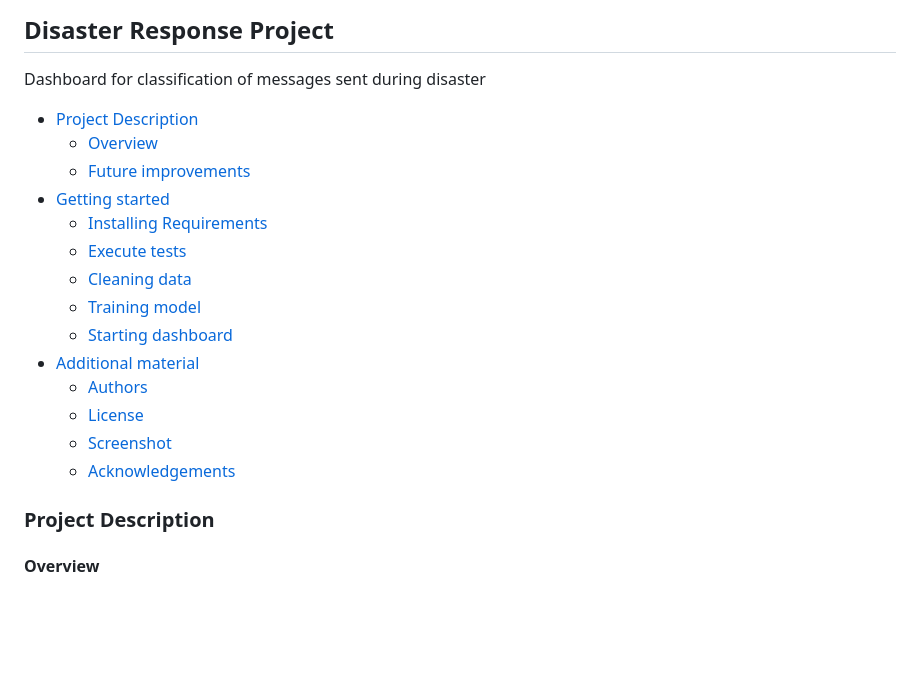
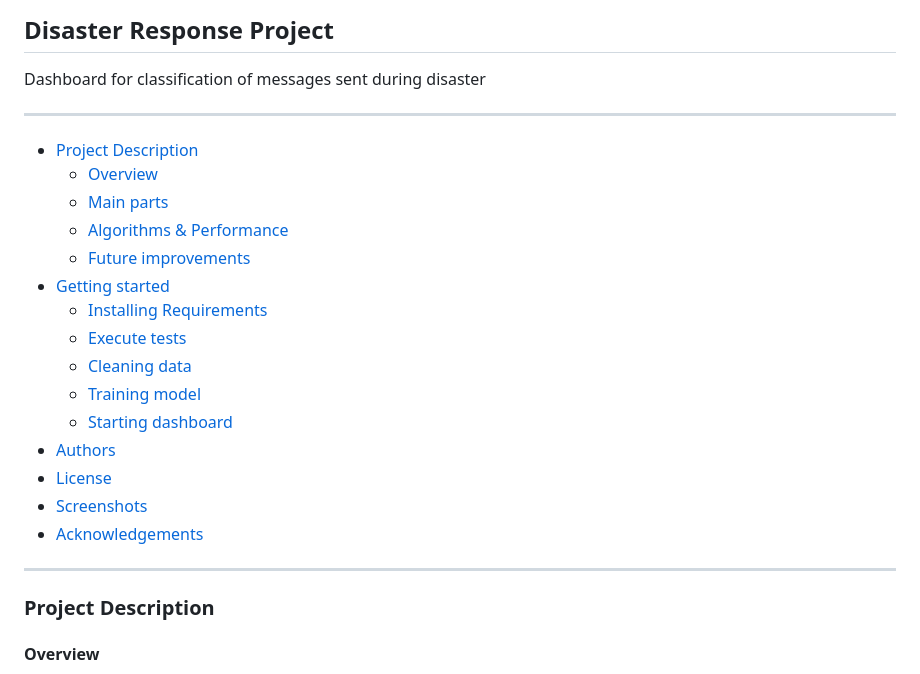
Before and after one commit to huli/disaster-response-pipeline, a Markdown page: README.md, the part around the change printed below. GitHub-like rendering; blank space fills up the shorter version.

```diff
--- a/README.md
+++ b/README.md
@@ -1,9 +1,12 @@
 ## Disaster Response Project
 Dashboard for classification of messages sent during disaster
 
+---
 
 * [Project Description](#project-description)
   * [Overview](#overview)
+  * [Main parts](#main-parts)
+  * [Algorithms & Performance](#algorithms-&-performance)
   * [Future improvements](#future-improvements)
 * [Getting started](#getting-started)
   * [Installing Requirements](#installing-requirements)
@@ -11,13 +14,12 @@ Dashboard for classification of messages sent during disaster
   * [Cleaning data](#cleaning-data)
   * [Training model](#training-model)
   * [Starting dashboard](#starting-the-dashboard)
-* [Additional material](#additional-material)
-  * [Authors](#authors)
-  * [License](#license)
-  * [Screenshot](#screenshot)
-  * [Acknowledgements](#acknowledgements)
+* [Authors](#authors)
+* [License](#license)
+* [Screenshots](#screenshots)
+* [Acknowledgements](#acknowledgements)
 
-
+---
 
 ### Project Description
 
```
Also changed, not shown: other parts of README.md (+43 -5 lines), images/training_output.png (added).
